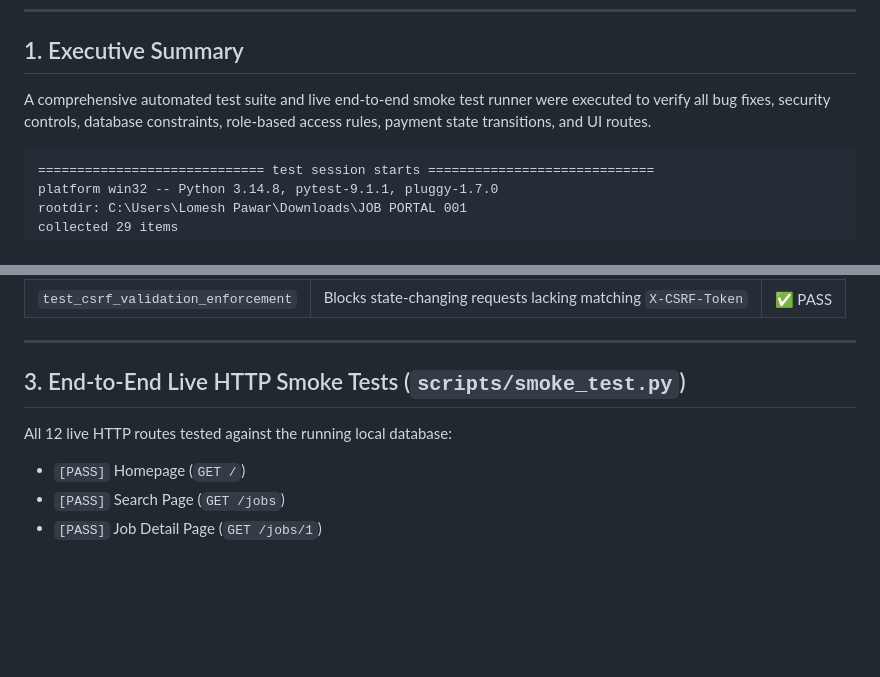
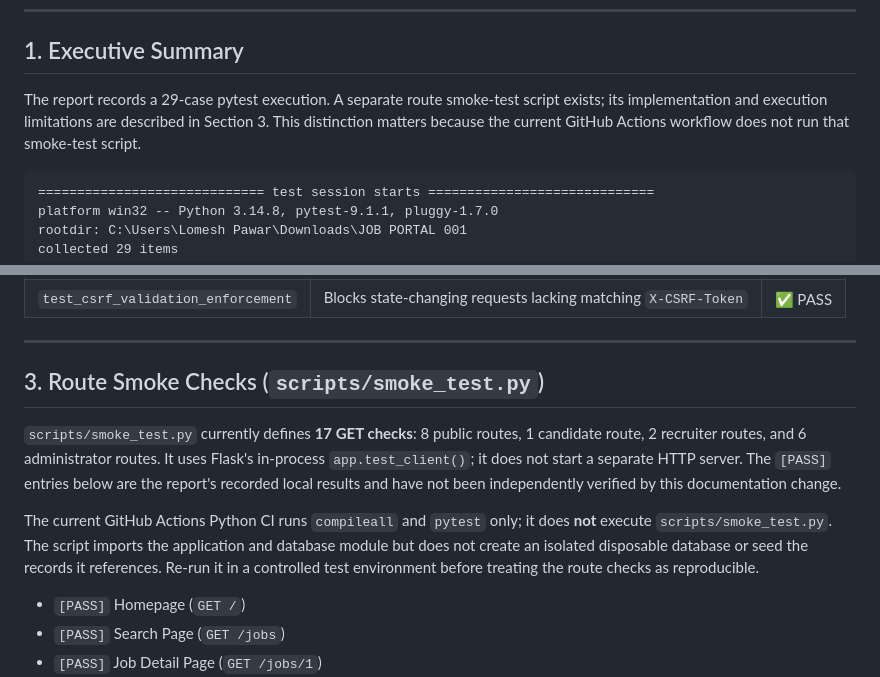
Before and after one commit to lomeshpawar/Job-Mitra-Apna-Career-Mitra, a Markdown page: docs/TEST_REPORT.md, 2 parts joined by grey strips. GitHub-like rendering; blank space fills up the shorter version.

Commit message:
docs: clarify route smoke-test scope
Correct the route smoke-check count and distinguish in-process Flask test-client checks from live HTTP testing. Clarify that GitHub Actions does not execute the smoke-test script.

````diff
--- a/docs/TEST_REPORT.md
+++ b/docs/TEST_REPORT.md
@@ -9,7 +9,7 @@
 
 ## 1. Executive Summary
 
-A comprehensive automated test suite and live end-to-end smoke test runner were executed to verify all bug fixes, security controls, database constraints, role-based access rules, payment state transitions, and UI routes.
+The report records a 29-case pytest execution. A separate route smoke-test script exists; its implementation and execution limitations are described in Section 3. This distinction matters because the current GitHub Actions workflow does not run that smoke-test script.
 
 ```
 ============================= test session starts =============================
@@ -113,9 +113,11 @@ tests/test_security_csrf.py::test_csrf_validation_enforcement PASSED     [100%]
 
 ---
 
-## 3. End-to-End Live HTTP Smoke Tests (`scripts/smoke_test.py`)
+## 3. Route Smoke Checks (`scripts/smoke_test.py`)
 
-All 12 live HTTP routes tested against the running local database:
+`scripts/smoke_test.py` currently defines **17 GET checks**: 8 public routes, 1 candidate route, 2 recruiter routes, and 6 administrator routes. It uses Flask's in-process `app.test_client()`; it does not start a separate HTTP server. The `[PASS]` entries below are the report's recorded local results and have not been independently verified by this documentation change.
+
+The current GitHub Actions Python CI runs `compileall` and `pytest` only; it does **not** execute `scripts/smoke_test.py`. The script imports the application and database module but does not create an isolated disposable database or seed the records it references. Re-run it in a controlled test environment before treating the route checks as reproducible.
 - `[PASS]` Homepage (`GET /`)
 - `[PASS]` Search Page (`GET /jobs`)
 - `[PASS]` Job Detail Page (`GET /jobs/1`)
````
